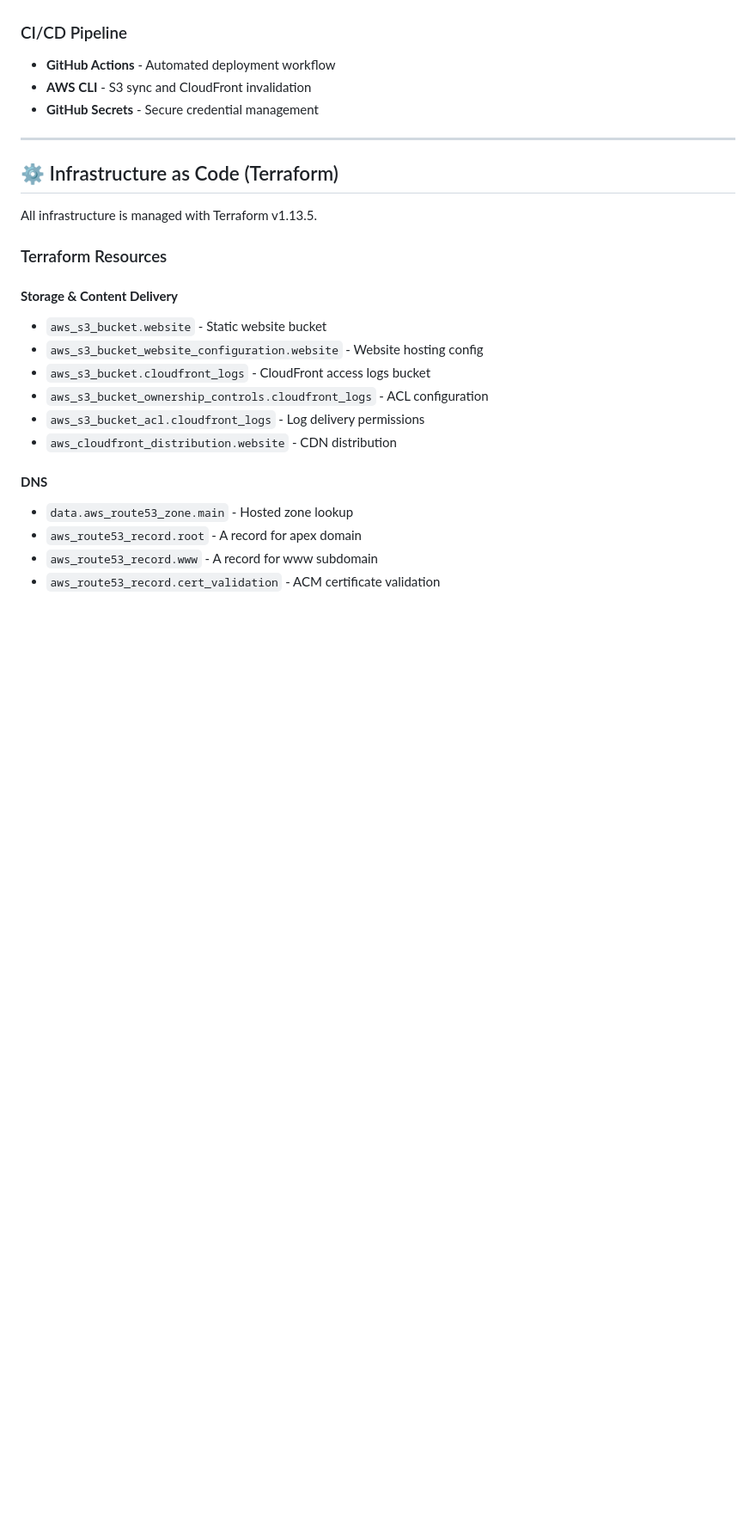
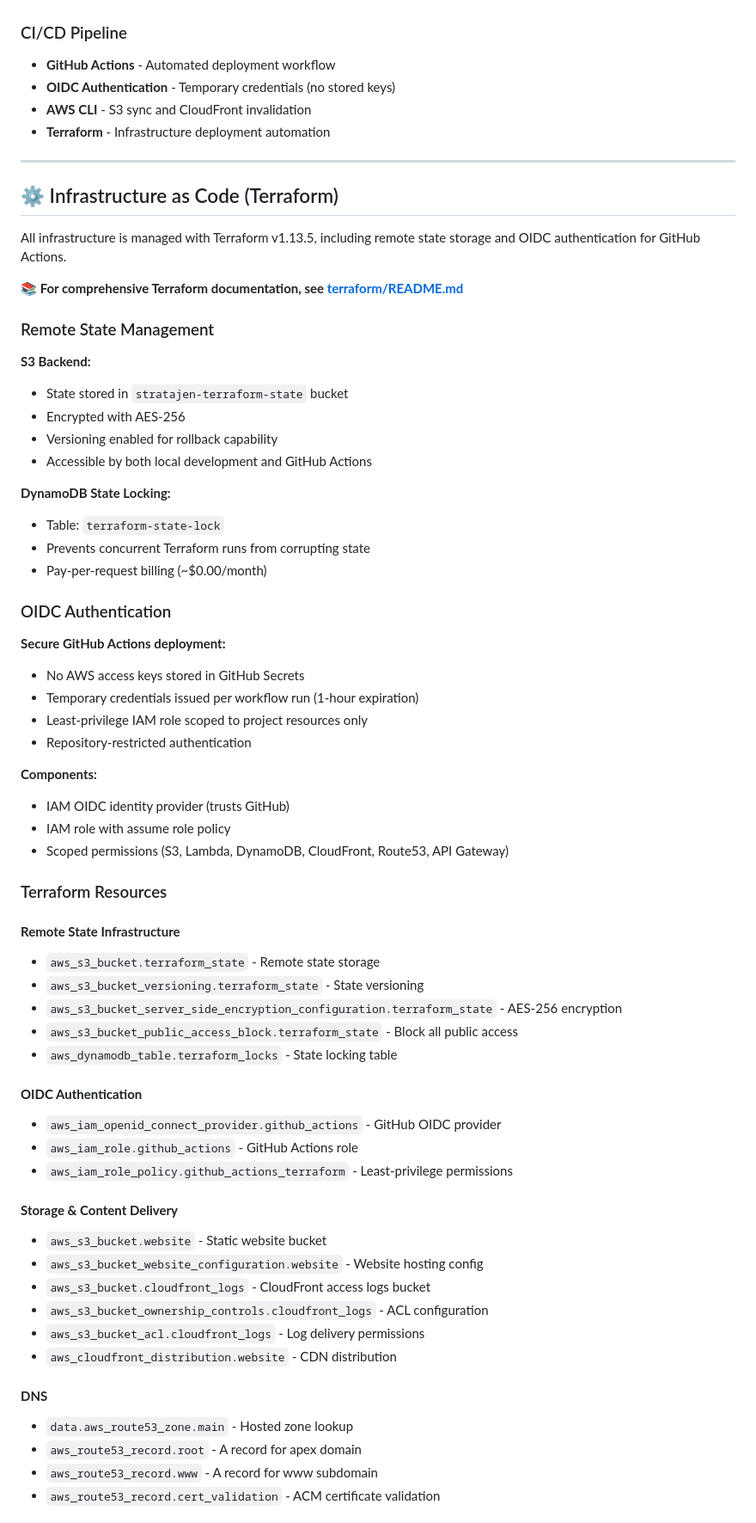
Before and after one commit to JenMagruder/cloud-resume-challenge, a Markdown page: README.md, the part around the change printed below. Shown: that part at 86% size. Rendered like a GitHub page; blank space fills up the shorter version.

Commit message:
Update README with Terraform remote state, OIDC authentication, and cohort details

```diff
--- a/README.md
+++ b/README.md
@@ -54,16 +59,57 @@ This project is my implementation of the [Cloud Resume Challenge](https://cloudr
 
 ### CI/CD Pipeline
 - **GitHub Actions** - Automated deployment workflow
+- **OIDC Authentication** - Temporary credentials (no stored keys)
 - **AWS CLI** - S3 sync and CloudFront invalidation
-- **GitHub Secrets** - Secure credential management
+- **Terraform** - Infrastructure deployment automation
 
 ---
 
 ## ⚙️ Infrastructure as Code (Terraform)
 
-All infrastructure is managed with Terraform v1.13.5.
+All infrastructure is managed with Terraform v1.13.5, including remote state storage and OIDC authentication for GitHub Actions.
+
+**📚 For comprehensive Terraform documentation, see [terraform/README.md](terraform/README.md)**
+
+### Remote State Management
+
+**S3 Backend:**
+- State stored in `stratajen-terraform-state` bucket
+- Encrypted with AES-256
+- Versioning enabled for rollback capability
+- Accessible by both local development and GitHub Actions
+
+**DynamoDB State Locking:**
+- Table: `terraform-state-lock`
+- Prevents concurrent Terraform runs from corrupting state
+- Pay-per-request billing (~$0.00/month)
+
+### OIDC Authentication
+
+**Secure GitHub Actions deployment:**
+- No AWS access keys stored in GitHub Secrets
+- Temporary credentials issued per workflow run (1-hour expiration)
+- Least-privilege IAM role scoped to project resources only
+- Repository-restricted authentication
+
+**Components:**
+- IAM OIDC identity provider (trusts GitHub)
+- IAM role with assume role policy
+- Scoped permissions (S3, Lambda, DynamoDB, CloudFront, Route53, API Gateway)
 
 ### Terraform Resources
+
+#### **Remote State Infrastructure**
+- `aws_s3_bucket.terraform_state` - Remote state storage
+- `aws_s3_bucket_versioning.terraform_state` - State versioning
+- `aws_s3_bucket_server_side_encryption_configuration.terraform_state` - AES-256 encryption
+- `aws_s3_bucket_public_access_block.terraform_state` - Block all public access
+- `aws_dynamodb_table.terraform_locks` - State locking table
+
+#### **OIDC Authentication**
+- `aws_iam_openid_connect_provider.github_actions` - GitHub OIDC provider
+- `aws_iam_role.github_actions` - GitHub Actions role
+- `aws_iam_role_policy.github_actions_terraform` - Least-privilege permissions
 
 #### **Storage & Content Delivery**
 - `aws_s3_bucket.website` - Static website bucket
```
Also changed, not shown: other parts of README.md (+53 -33 lines).
